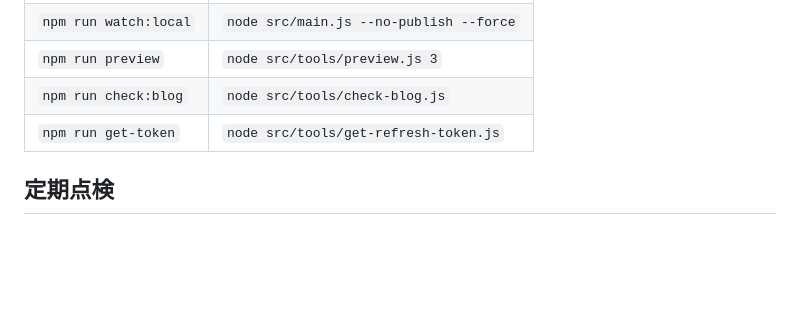
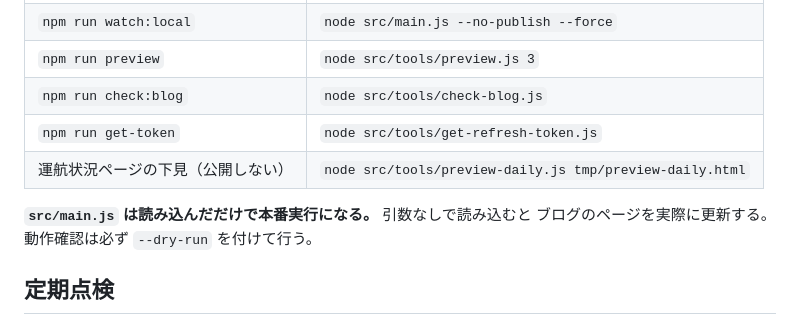
Before and after one commit to kobuheikobuhei/amami-fune, a Markdown page: README.md, the part around the change. Drawn GitHub-style; blank space fills up the shorter version.

Commit message:
main.js は読み込むだけで本番実行になることを書き残す
動作確認のつもりで引数なしに読み込み、ブログのページを実際に
更新してしまった。同じことを繰り返さないよう手順に残す。

Co-Authored-By: Claude Opus 5 <noreply@anthropic.com>

```diff
--- a/README.md
+++ b/README.md
@@ -37,6 +37,10 @@ Windows の PowerShell は既定でスクリプトの実行を禁止している
 | `npm run preview` | `node src/tools/preview.js 3` |
 | `npm run check:blog` | `node src/tools/check-blog.js` |
 | `npm run get-token` | `node src/tools/get-refresh-token.js` |
+| 運航状況ページの下見（公開しない） | `node src/tools/preview-daily.js tmp/preview-daily.html` |
+
+**`src/main.js` は読み込んだだけで本番実行になる。** 引数なしで読み込むと
+ブログのページを実際に更新する。動作確認は必ず `--dry-run` を付けて行う。
 
 ## 定期点検
 
```
